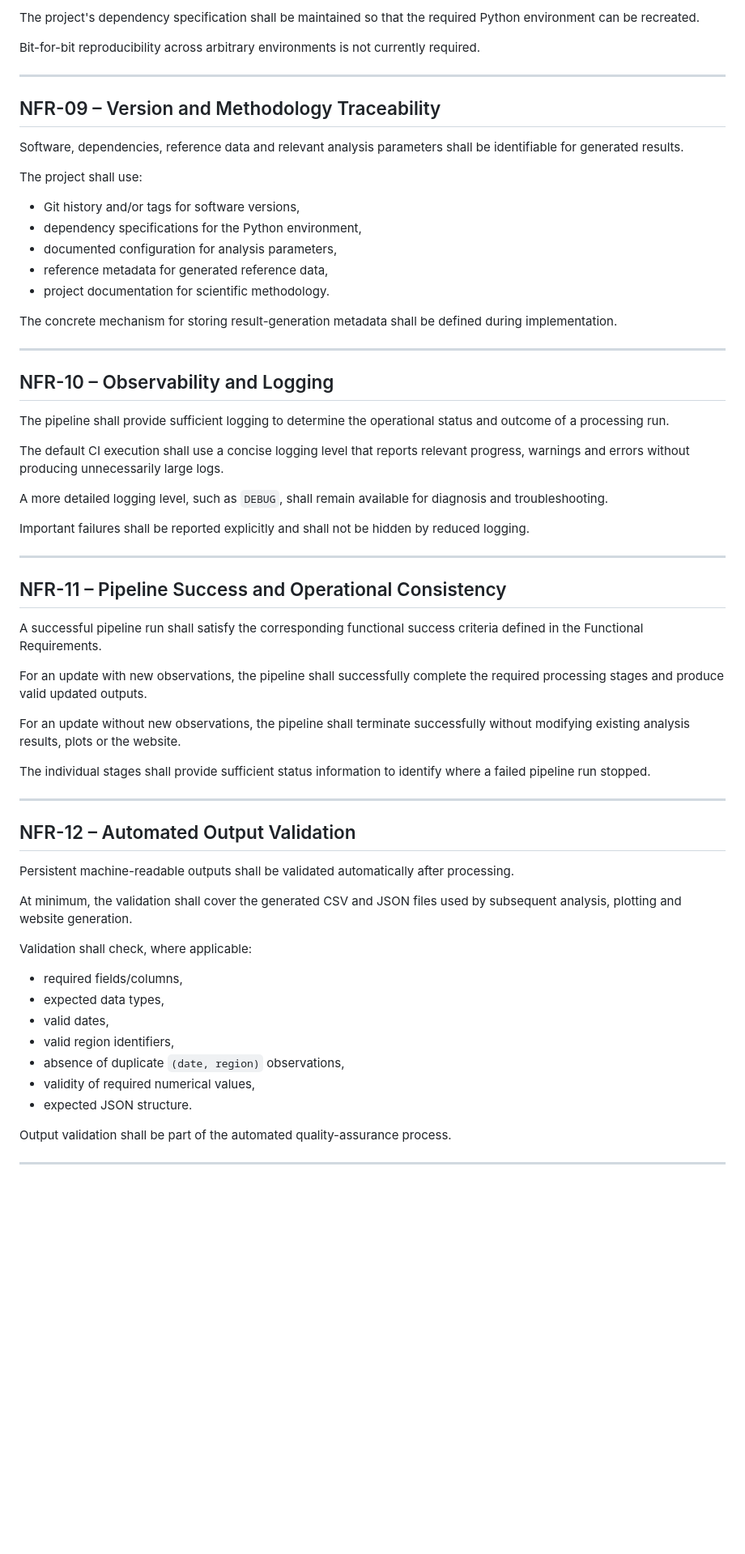
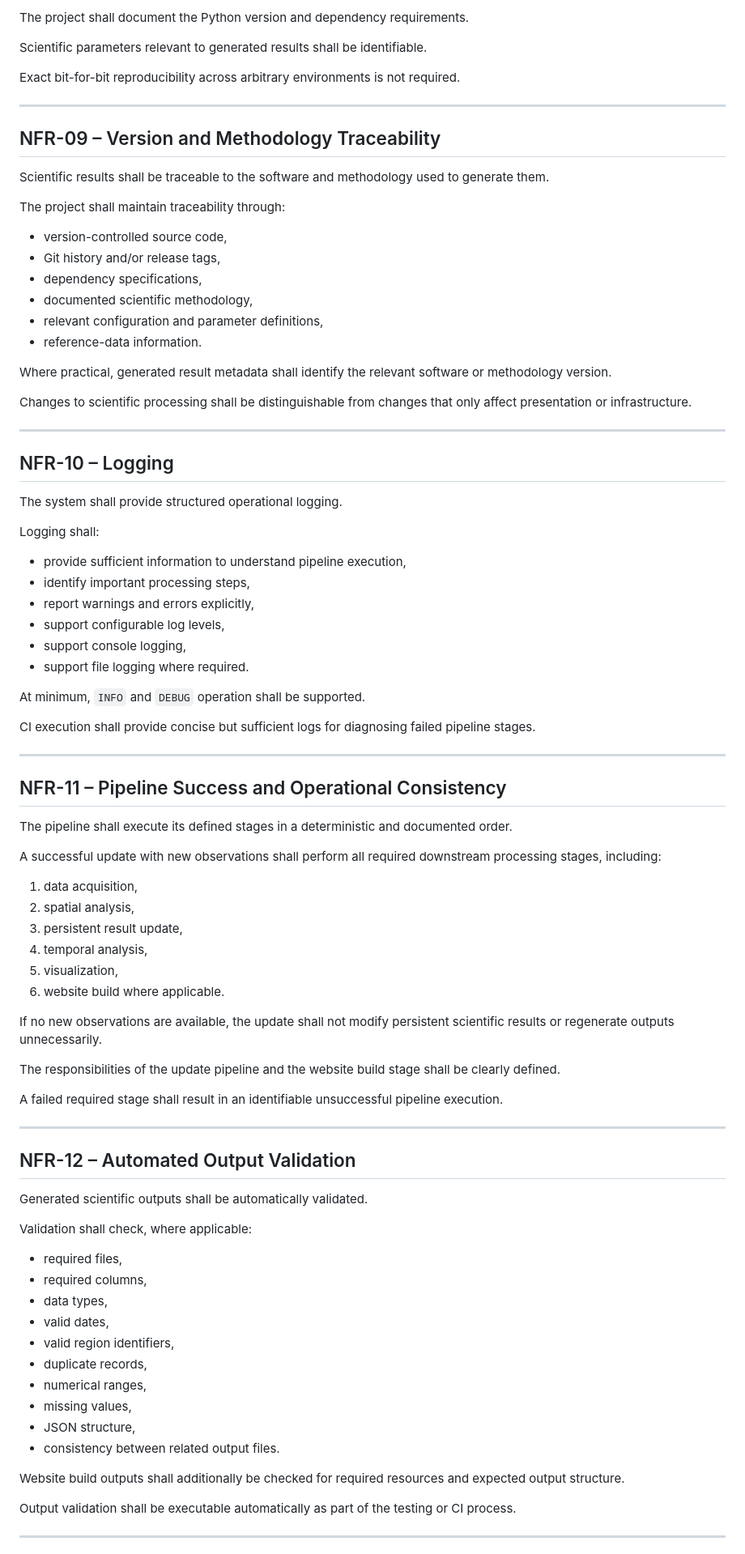
Before and after one commit to Chris010980/hudson_bay_sea_ice_showcase, a Markdown page: docs/requirements/non-functional-requirements.md, the part around one of its changes. Shown at 81% size. Drawn GitHub-style; blank space fills up the shorter version.

```diff
--- a/docs/requirements/non-functional-requirements.md
+++ b/docs/requirements/non-functional-requirements.md
@@ -124,67 +173,91 @@ The project shall provide sufficient information to identify the conditions unde
 
-The project's dependency specification shall be maintained so that the required Python environment can be recreated.
+The project shall document the Python version and dependency requirements.
 
-Bit-for-bit reproducibility across arbitrary environments is not currently required.
+Scientific parameters relevant to generated results shall be identifiable.
+
+Exact bit-for-bit reproducibility across arbitrary environments is not required.
 
 ---
 
 ## NFR-09 – Version and Methodology Traceability
 
-Software, dependencies, reference data and relevant analysis parameters shall be identifiable for generated results.
+Scientific results shall be traceable to the software and methodology used to generate them.
 
-The project shall use:
+The project shall maintain traceability through:
 
-* Git history and/or tags for software versions,
-* dependency specifications for the Python environment,
-* documented configuration for analysis parameters,
-* reference metadata for generated reference data,
-* project documentation for scientific methodology.
+* version-controlled source code,
+* Git history and/or release tags,
+* dependency specifications,
+* documented scientific methodology,
+* relevant configuration and parameter definitions,
+* reference-data information.
 
-The concrete mechanism for storing result-generation metadata shall be defined during implementation.
+Where practical, generated result metadata shall identify the relevant software or methodology version.
+
+Changes to scientific processing shall be distinguishable from changes that only affect presentation or infrastructure.
 
 ---
 
-## NFR-10 – Observability and Logging
+## NFR-10 – Logging
 
-The pipeline shall provide sufficient logging to determine the operational status and outcome of a processing run.
+The system shall provide structured operational logging.
 
-The default CI execution shall use a concise logging level that reports relevant progress, warnings and errors without producing unnecessarily large logs.
+Logging shall:
 
-A more detailed logging level, such as `DEBUG`, shall remain available for diagnosis and troubleshooting.
+* provide sufficient information to understand pipeline execution,
+* identify important processing steps,
+* report warnings and errors explicitly,
+* support configurable log levels,
+* support console logging,
+* support file logging where required.
 
-Important failures shall be reported explicitly and shall not be hidden by reduced logging.
+At minimum, `INFO` and `DEBUG` operation shall be supported.
+
+CI execution shall provide concise but sufficient logs for diagnosing failed pipeline stages.
 
 ---
 
 ## NFR-11 – Pipeline Success and Operational Consistency
 
-A successful pipeline run shall satisfy the corresponding functional success criteria defined in the Functional Requirements.
+The pipeline shall execute its defined stages in a deterministic and documented order.
 
-For an update with new observations, the pipeline shall successfully complete the required processing stages and produce valid updated outputs.
+A successful update with new observations shall perform all required downstream processing stages, including:
 
-For an update without new observations, the pipeline shall terminate successfully without modifying existing analysis results, plots or the website.
+1. data acquisition,
+2. spatial analysis,
+3. persistent result update,
+4. temporal analysis,
+5. visualization,
+6. website build where applicable.
 
-The individual stages shall provide sufficient status information to identify where a failed pipeline run stopped.
+If no new observations are available, the update shall not modify persistent scientific results or regenerate outputs unnecessarily.
+
+The responsibilities of the update pipeline and the website build stage shall be clearly defined.
+
+A failed required stage shall result in an identifiable unsuccessful pipeline execution.
 
 ---
 
 ## NFR-12 – Automated Output Validation
 
-Persistent machine-readable outputs shall be validated automatically after processing.
-
-At minimum, the validation shall cover the generated CSV and JSON files used by subsequent analysis, plotting and website generation.
+Generated scientific outputs shall be automatically validated.
 
 Validation shall check, where applicable:
 
-* required fields/columns,
-* expected data types,
+* required files,
+* required columns,
+* data types,
 * valid dates,
 * valid region identifiers,
-* absence of duplicate `(date, region)` observations,
-* validity of required numerical values,
-* expected JSON structure.
+* duplicate records,
+* numerical ranges,
+* missing values,
+* JSON structure,
+* consistency between related output files.
 
-Output validation shall be part of the automated quality-assurance process.
+Website build outputs shall additionally be checked for required resources and expected output structure.
+
+Output validation shall be executable automatically as part of the testing or CI process.
 
 ---
 
```
Also changed, not shown: other parts of docs/requirements/non-functional-requirements.md (+174 -93 lines), docs/requirements/functional-requirements.md (+11 -11 lines).
